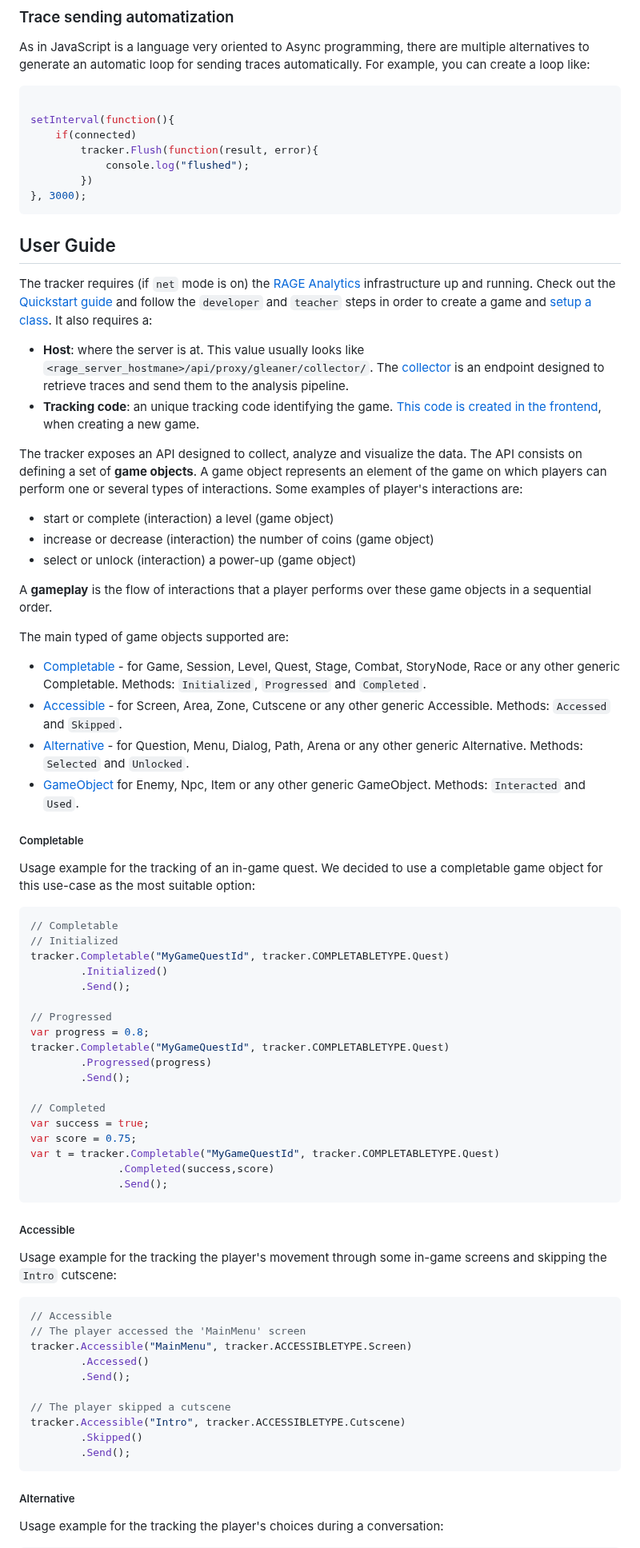
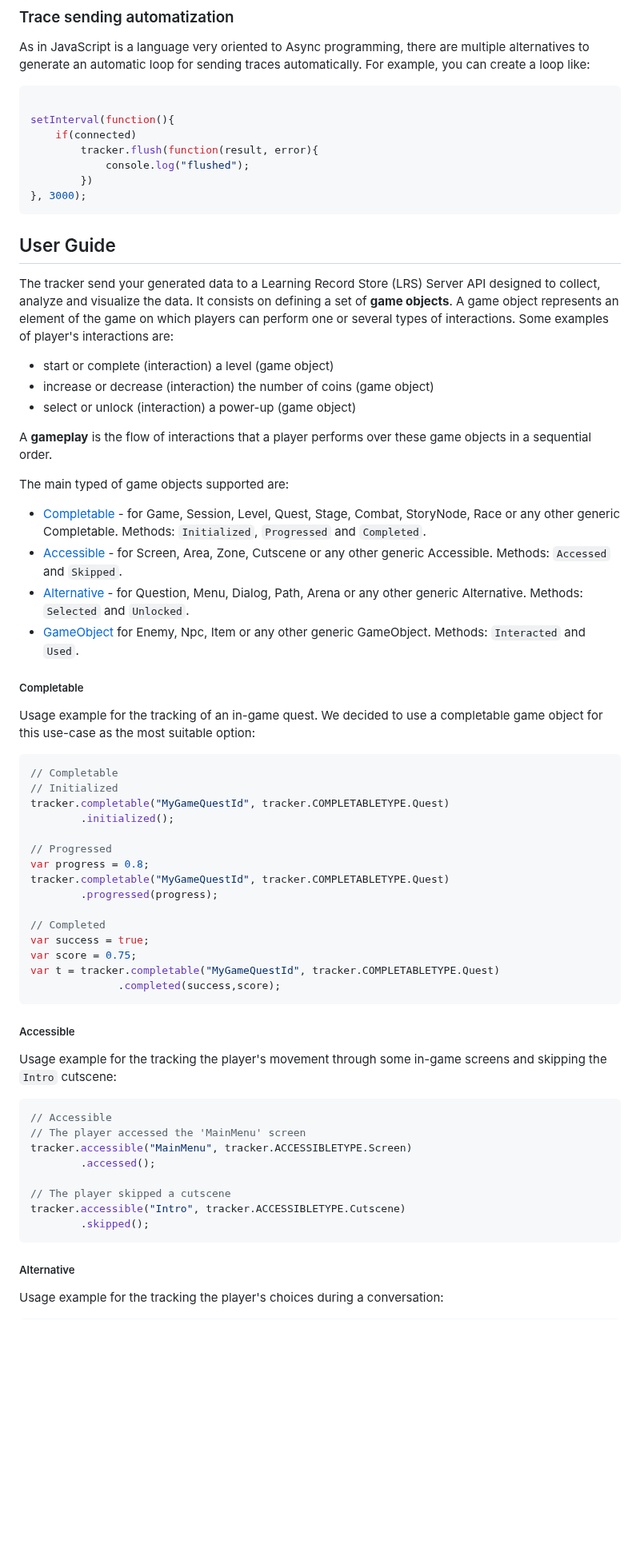
Before and after one commit to e-ucm/js-tracker, a Markdown page: README.md, the part around one of its changes. Shown at 80% size. GitHub-like rendering; blank space fills up the shorter version.

````diff
--- a/README.md
+++ b/README.md
@@ -180,7 +158,7 @@ As in JavaScript is a language very oriented to Async programming, there are mul
 
 setInterval(function(){
 	if(connected)
-		tracker.Flush(function(result, error){
+		tracker.flush(function(result, error){
 			console.log("flushed");
 		})
 }, 3000);
@@ -188,13 +166,7 @@ setInterval(function(){
 
 ## User Guide
 
-The tracker requires (if `net` mode is on) the [RAGE Analytics](https://github.com/e-ucm/rage-analytics) infrastructure up and running. Check out the [Quickstart guide](https://github.com/e-ucm/rage-analytics/wiki/Quickstart) and follow the `developer` and `teacher` steps in order to create a game and [setup a class](https://github.com/e-ucm/rage-analytics/wiki/Set-up-a-class). It also requires a:
-
-* **Host**: where the server is at. This value usually looks like `<rage_server_hostmane>/api/proxy/gleaner/collector/`. The [collector](https://github.com/e-ucm/rage-analytics/wiki/Back-end-collector) is an endpoint designed to retrieve traces and send them to the analysis pipeline.
-* **Tracking code**: an unique tracking code identifying the game. [This code is created in the frontend](https://github.com/e-ucm/rage-analytics/wiki/Tracking-code), when creating a new game.
-
-
-The tracker exposes an API designed to collect, analyze and visualize the data. The  API consists on defining a set of **game objects**. A game object represents an element of the game on which players can perform one or several types of interactions. Some examples of player's interactions are:
+The tracker send your generated data to a Learning Record Store (LRS) Server API designed to collect, analyze and visualize the data. It consists on defining a set of **game objects**. A game object represents an element of the game on which players can perform one or several types of interactions. Some examples of player's interactions are:
 
 * start or complete (interaction) a level (game object)
 * increase or decrease (interaction) the number of coins (game object)
@@ -216,22 +188,19 @@ Usage example for the tracking of an in-game quest. We decided to use a completa
 ```js
 // Completable
 // Initialized
-tracker.Completable("MyGameQuestId", tracker.COMPLETABLETYPE.Quest)
-        .Initialized()
-        .Send();
+tracker.completable("MyGameQuestId", tracker.COMPLETABLETYPE.Quest)
+        .initialized();
 
 // Progressed
 var progress = 0.8;
-tracker.Completable("MyGameQuestId", tracker.COMPLETABLETYPE.Quest)
-        .Progressed(progress)
-        .Send();
+tracker.completable("MyGameQuestId", tracker.COMPLETABLETYPE.Quest)
+        .progressed(progress);
 
 // Completed
 var success = true;
 var score = 0.75;
-var t = tracker.Completable("MyGameQuestId", tracker.COMPLETABLETYPE.Quest)
-              .Completed(success,score)
-              .Send();
+var t = tracker.completable("MyGameQuestId", tracker.COMPLETABLETYPE.Quest)
+              .completed(success,score);
 ```
 
 ##### Accessible
@@ -241,14 +210,12 @@ Usage example for the tracking the player's movement through some in-game screen
 ```js
 // Accessible
 // The player accessed the 'MainMenu' screen
-tracker.Accessible("MainMenu", tracker.ACCESSIBLETYPE.Screen)
-        .Accessed()
-        .Send();
+tracker.accessible("MainMenu", tracker.ACCESSIBLETYPE.Screen)
+        .accessed();
 
 // The player skipped a cutscene
-tracker.Accessible("Intro", tracker.ACCESSIBLETYPE.Cutscene)
-        .Skipped()
-        .Send();
+tracker.accessible("Intro", tracker.ACCESSIBLETYPE.Cutscene)
+        .skipped();
 ```
 
 ##### Alternative
````
Also changed, not shown: other parts of README.md (+38 -69 lines).
